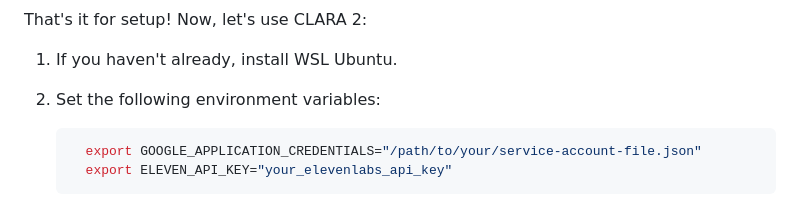
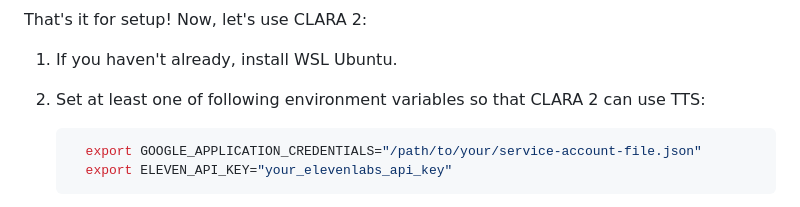
Before and after one commit to 0xMatthew/CLARA2, a Markdown page: README.md, the part around the change. Drawn GitHub-style.

Commit message:
update documentation

````diff
--- a/README.md
+++ b/README.md
@@ -72,7 +72,7 @@ If you want a more detailed technical breakdown of how CLARA 2 works, check out
 That's it for setup! Now, let's use CLARA 2:
 
 1. If you haven't already, install WSL Ubuntu.
-2. Set the following environment variables:
+2. Set at least one of following environment variables so that CLARA 2 can use TTS:
 
     ```bash
       export GOOGLE_APPLICATION_CREDENTIALS="/path/to/your/service-account-file.json"
````
